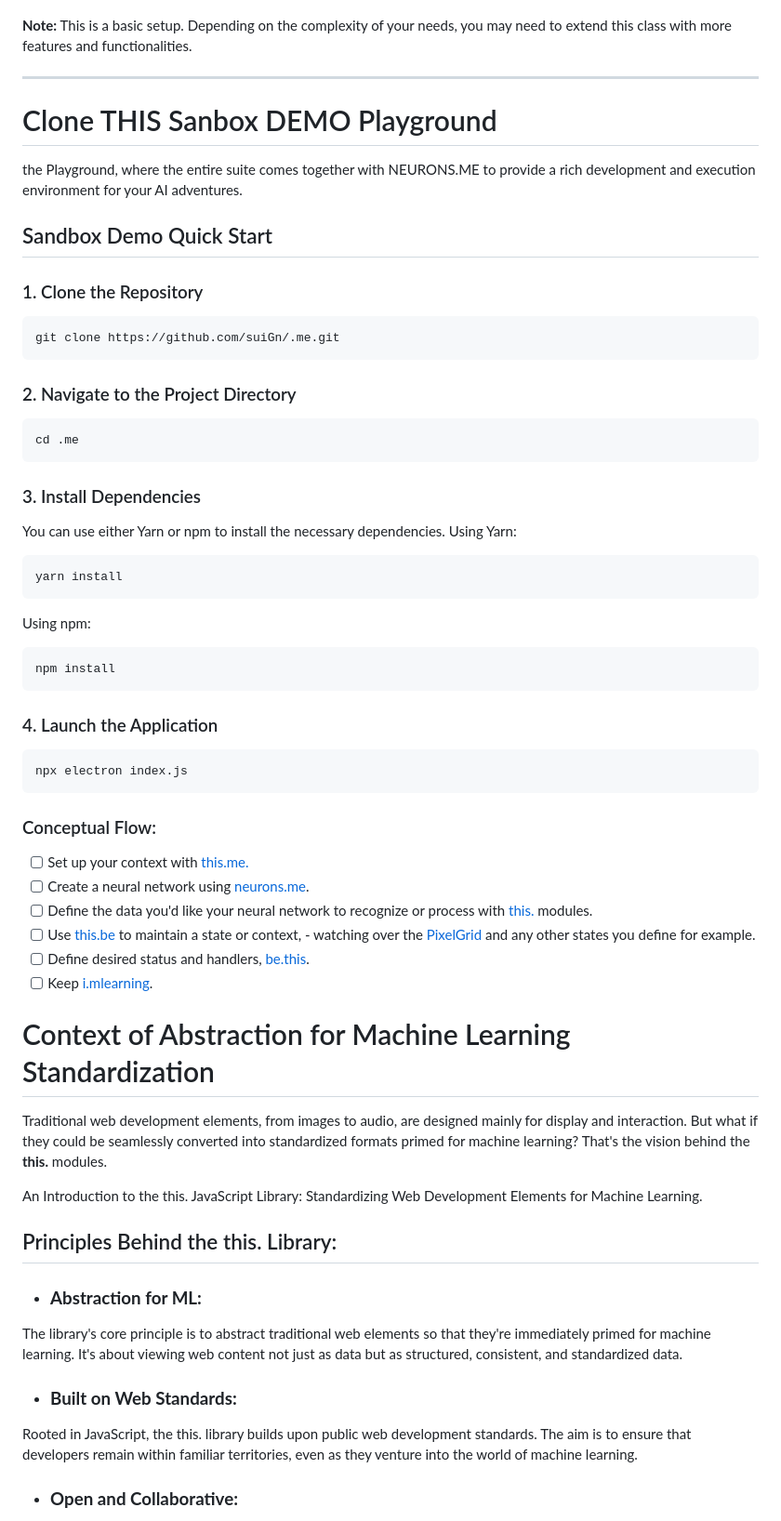
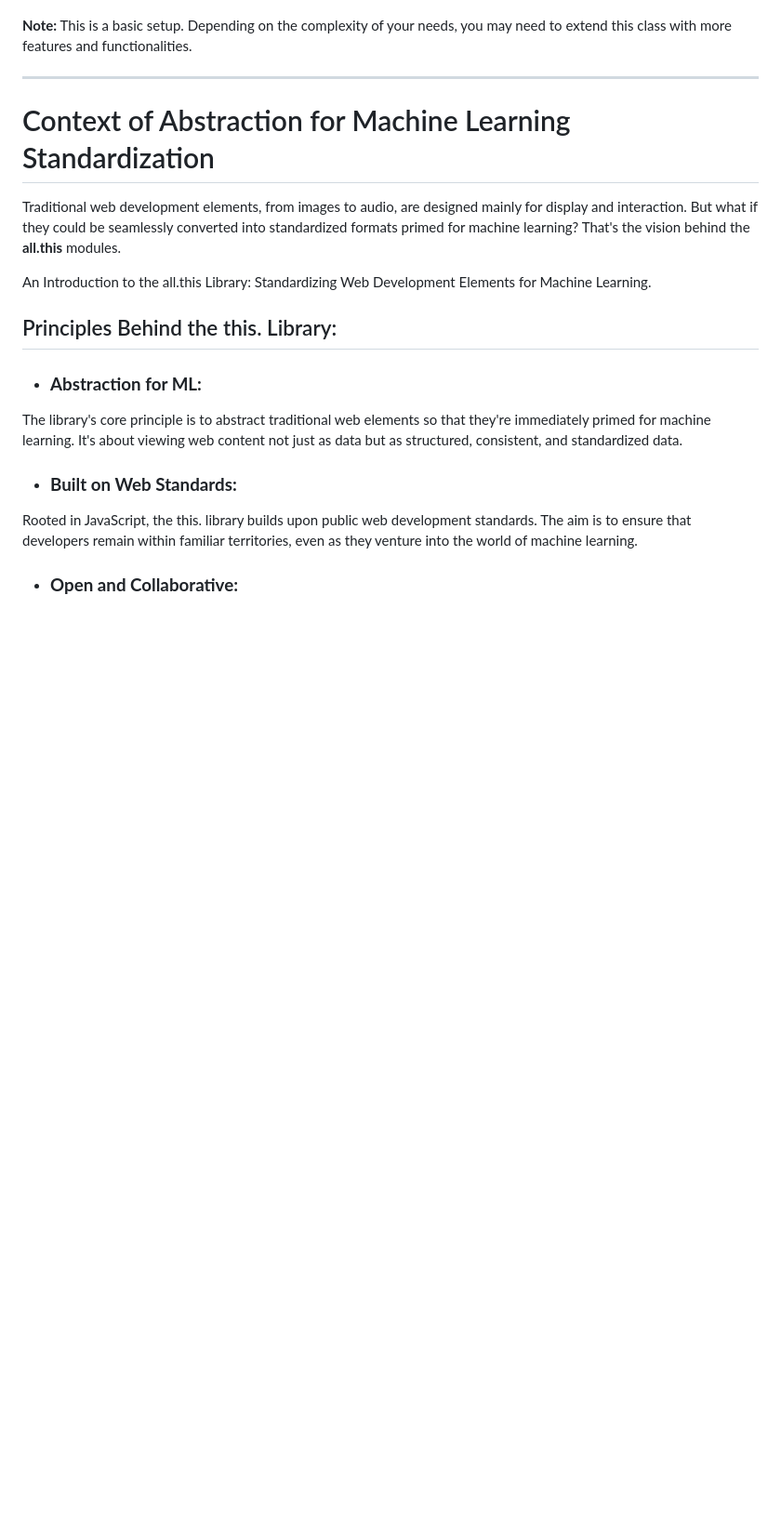
Before and after one commit to suiGn/this.DOM, a Markdown page: README.md, the part around the change printed below. Shown: that part at 93% size. Rendered like a GitHub page; blank space fills up the shorter version.

````diff
--- a/README.md
+++ b/README.md
@@ -29,46 +29,11 @@ This code takes an HTML DOM element, standardizes it by converting it into a uni
 
 -------------------------------------
 
-# Clone THIS Sanbox DEMO Playground
-the Playground, where the entire  suite comes together with NEURONS.ME to provide a rich development and execution environment for your AI adventures.
-
-##  Sandbox Demo Quick Start
-### 1. Clone the Repository
-```bash
-git clone https://github.com/suiGn/.me.git
-```
-### 2. Navigate to the Project Directory
-```bash
-cd .me
-```
-### 3. Install Dependencies
-You can use either Yarn or npm to install the necessary dependencies.
-Using Yarn:
-```bash
-yarn install
-```
-Using npm:
-```bash
-npm install
-```
-### 4. Launch the Application
-```
-npx electron index.js
-```
-### Conceptual Flow:
-
-- [ ] Set up your context with [this.me.](https://www.npmjs.com/package/this.me)
-- [ ] Create a neural network using [neurons.me](https://www.neurons.me).
-- [ ] Define the data you'd like your neural network to recognize or process with [this.](https://www.neurons.me/this) modules.
-- [ ] Use [this.be](https://www.npmjs.com/package/this.be) to maintain a state or context, - watching over the [PixelGrid](https://www.npmjs.com/package/this.pixel) and any other states you define for example.
-- [ ] Define desired status and handlers, [be.this](https://www.npmjs.com/package/be.this).
-- [ ] Keep [i.mlearning](https://www.npmjs.com/package/i.mlearning).
 
 # Context of Abstraction for Machine Learning Standardization
+Traditional web development elements, from images to audio, are designed mainly for display and interaction. But what if they could be seamlessly converted into standardized formats primed for machine learning? That's the vision behind the **all.this** modules.
 
-Traditional web development elements, from images to audio, are designed mainly for display and interaction. But what if they could be seamlessly converted into standardized formats primed for machine learning? That's the vision behind the **this.** modules.
-
-An Introduction to the this. JavaScript Library: Standardizing Web Development Elements for Machine Learning.
+An Introduction to the all.this Library: Standardizing Web Development Elements for Machine Learning.
 
 ## Principles Behind the this. Library:
 - ### **Abstraction for ML:**
````
Also changed, not shown: other parts of README.md (+1 -1 lines).
